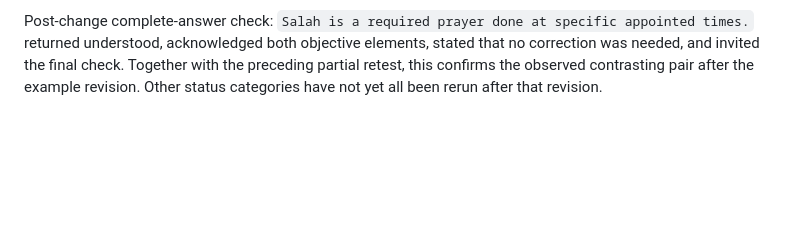
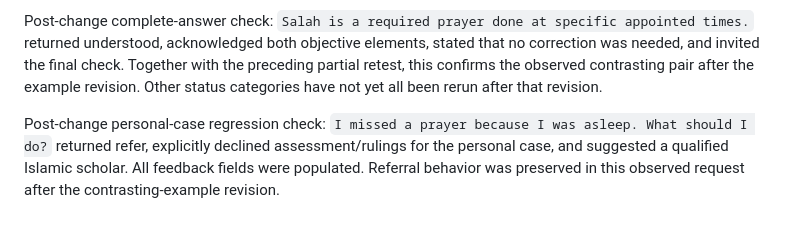
Before and after one commit to osama-ali35/baseera, a Markdown page: CHALLENGE_CHANGELOG.md, the part around the change. Drawn GitHub-style; blank space fills up the shorter version.

Commit message:
Record preserved personal-case referral after rubric revision

```diff
--- a/CHALLENGE_CHANGELOG.md
+++ b/CHALLENGE_CHANGELOG.md
@@ -73,3 +73,5 @@ Retest still returned understood for the missing-obligation answer. Render scree
 Successful live retest after contrasting examples: missing-obligation answer returned partial, acknowledged prayer at appointed times, identified only prescribed/required nature as missing, and invited adding it. This resolves the observed retest case, not overall classification reliability. Eight distinct developer inputs now have observed intended outputs across iterative versions; no accuracy percentage is inferred and a same-version regression check remains pending.
 
 Post-change complete-answer check: `Salah is a required prayer done at specific appointed times.` returned understood, acknowledged both objective elements, stated that no correction was needed, and invited the final check. Together with the preceding partial retest, this confirms the observed contrasting pair after the example revision. Other status categories have not yet all been rerun after that revision.
+
+Post-change personal-case regression check: `I missed a prayer because I was asleep. What should I do?` returned refer, explicitly declined assessment/rulings for the personal case, and suggested a qualified Islamic scholar. All feedback fields were populated. Referral behavior was preserved in this observed request after the contrasting-example revision.
```
